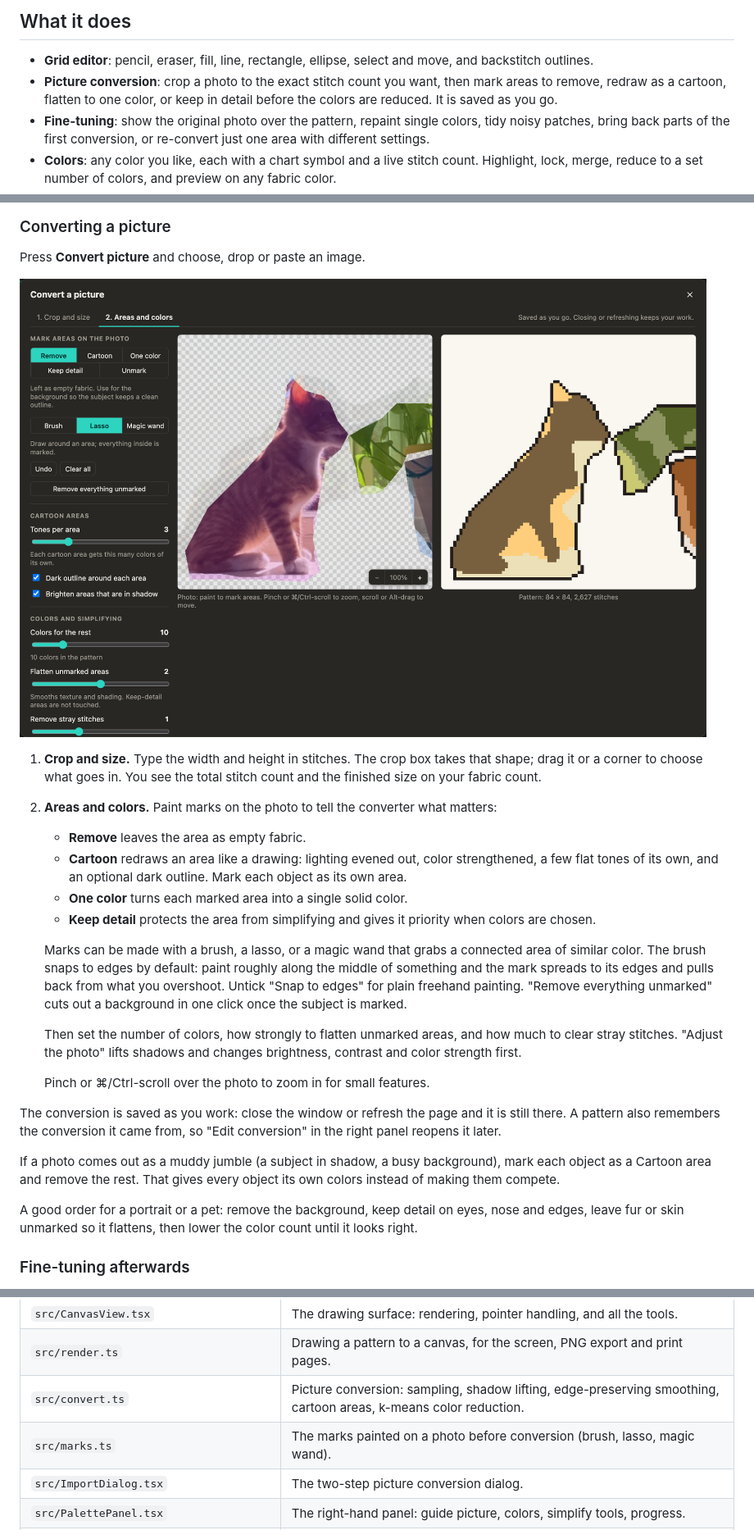
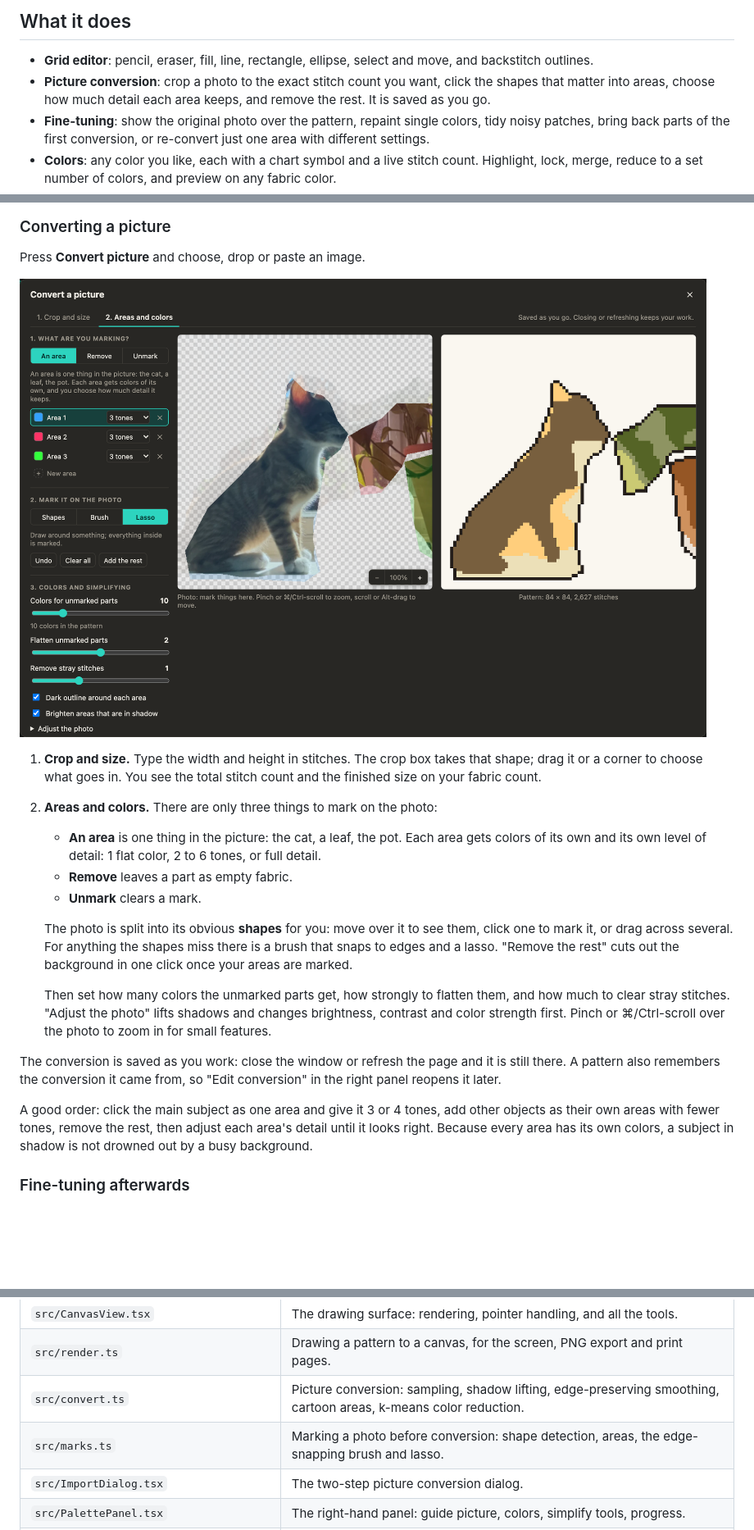
Before and after one commit to lbare/CrossPattern, a Markdown page: README.md, 3 parts joined by grey strips. Shown at 82% size. Drawn GitHub-style; pictures changed too: docs/convert.png; blank space fills up the shorter version.

```diff
--- a/README.md
+++ b/README.md
@@ -12,8 +12,8 @@ There is nothing to install and no account. Your patterns stay in your own brows
 ## What it does
 
 - **Grid editor**: pencil, eraser, fill, line, rectangle, ellipse, select and move, and backstitch outlines.
-- **Picture conversion**: crop a photo to the exact stitch count you want, then mark areas to remove, redraw
-  as a cartoon, flatten to one color, or keep in detail before the colors are reduced. It is saved as you go.
+- **Picture conversion**: crop a photo to the exact stitch count you want, click the shapes that matter into
+  areas, choose how much detail each area keeps, and remove the rest. It is saved as you go.
 - **Fine-tuning**: show the original photo over the pattern, repaint single colors, tidy noisy patches, bring
   back parts of the first conversion, or re-convert just one area with different settings.
 - **Colors**: any color you like, each with a chart symbol and a live stitch count. Highlight, lock, merge,
@@ -59,31 +59,26 @@ Press **Convert picture** and choose, drop or paste an image.
 
 1. **Crop and size.** Type the width and height in stitches. The crop box takes that shape; drag it or a corner
    to choose what goes in. You see the total stitch count and the finished size on your fabric count.
-2. **Areas and colors.** Paint marks on the photo to tell the converter what matters:
-   - **Remove** leaves the area as empty fabric.
-   - **Cartoon** redraws an area like a drawing: lighting evened out, color strengthened, a few flat tones of
-     its own, and an optional dark outline. Mark each object as its own area.
-   - **One color** turns each marked area into a single solid color.
-   - **Keep detail** protects the area from simplifying and gives it priority when colors are chosen.
+2. **Areas and colors.** There are only three things to mark on the photo:
+   - **An area** is one thing in the picture: the cat, a leaf, the pot. Each area gets colors of its own and
+     its own level of detail: 1 flat color, 2 to 6 tones, or full detail.
+   - **Remove** leaves a part as empty fabric.
+   - **Unmark** clears a mark.
 
-   Marks can be made with a brush, a lasso, or a magic wand that grabs a connected area of similar color.
-   The brush snaps to edges by default: paint roughly along the middle of something and the mark spreads to
-   its edges and pulls back from what you overshoot. Untick "Snap to edges" for plain freehand painting.
-   "Remove everything unmarked" cuts out a background in one click once the subject is marked.
+   The photo is split into its obvious **shapes** for you: move over it to see them, click one to mark it, or
+   drag across several. For anything the shapes miss there is a brush that snaps to edges and a lasso.
+   "Remove the rest" cuts out the background in one click once your areas are marked.
 
-   Then set the number of colors, how strongly to flatten unmarked areas, and how much to clear stray stitches.
-   "Adjust the photo" lifts shadows and changes brightness, contrast and color strength first.
-
+   Then set how many colors the unmarked parts get, how strongly to flatten them, and how much to clear stray
+   stitches. "Adjust the photo" lifts shadows and changes brightness, contrast and color strength first.
    Pinch or ⌘/Ctrl-scroll over the photo to zoom in for small features.
 
 The conversion is saved as you work: close the window or refresh the page and it is still there. A pattern
 also remembers the conversion it came from, so "Edit conversion" in the right panel reopens it later.
 
-If a photo comes out as a muddy jumble (a subject in shadow, a busy background), mark each object as a
-Cartoon area and remove the rest. That gives every object its own colors instead of making them compete.
-
-A good order for a portrait or a pet: remove the background, keep detail on eyes, nose and edges, leave fur or
-skin unmarked so it flattens, then lower the color count until it looks right.
+A good order: click the main subject as one area and give it 3 or 4 tones, add other objects as their own
+areas with fewer tones, remove the rest, then adjust each area's detail until it looks right. Because every
+area has its own colors, a subject in shadow is not drowned out by a busy background.
 
 ### Fine-tuning afterwards
 
@@ -159,7 +154,7 @@ It is a Vite + React + TypeScript app with no backend and no runtime dependencie
 | `src/CanvasView.tsx` | The drawing surface: rendering, pointer handling, and all the tools. |
 | `src/render.ts` | Drawing a pattern to a canvas, for the screen, PNG export and print pages. |
 | `src/convert.ts` | Picture conversion: sampling, shadow lifting, edge-preserving smoothing, cartoon areas, k-means color reduction. |
-| `src/marks.ts` | The marks painted on a photo before conversion (brush, lasso, magic wand). |
+| `src/marks.ts` | Marking a photo before conversion: shape detection, areas, the edge-snapping brush and lasso. |
 | `src/ImportDialog.tsx` | The two-step picture conversion dialog. |
 | `src/PalettePanel.tsx` | The right-hand panel: guide picture, colors, simplify tools, progress. |
 | `src/extras.tsx`, `src/dialogs.tsx`, `src/guide.tsx` | Projects, re-convert, export, resize and the built-in guide. |
```
Also changed, not shown: other parts of README.md (+1 -1 lines), docs/editor.png, docs/guide-photo.jpg, docs/stitch-mode.png, 6 other files.
